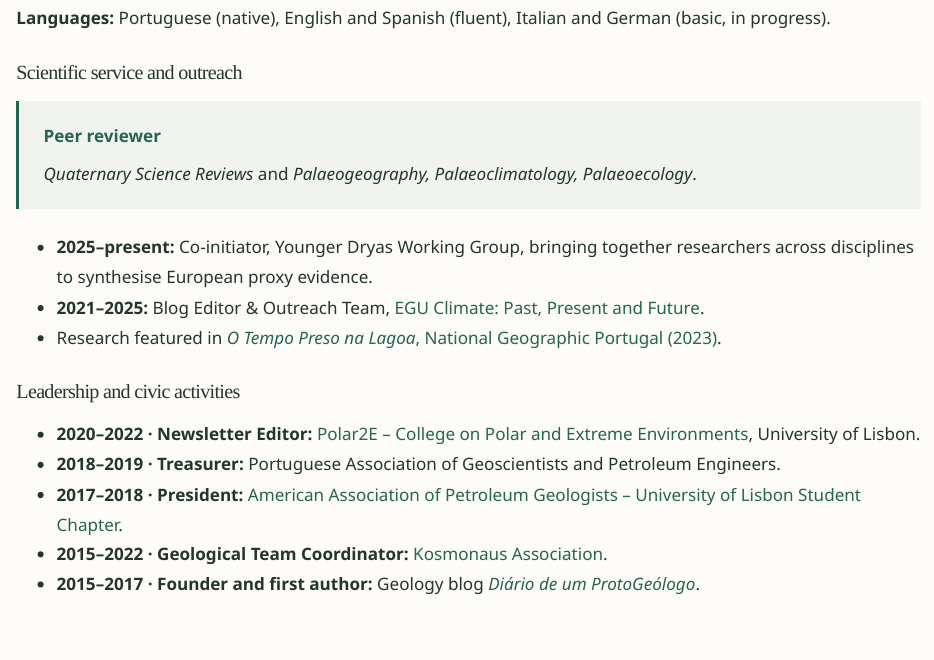
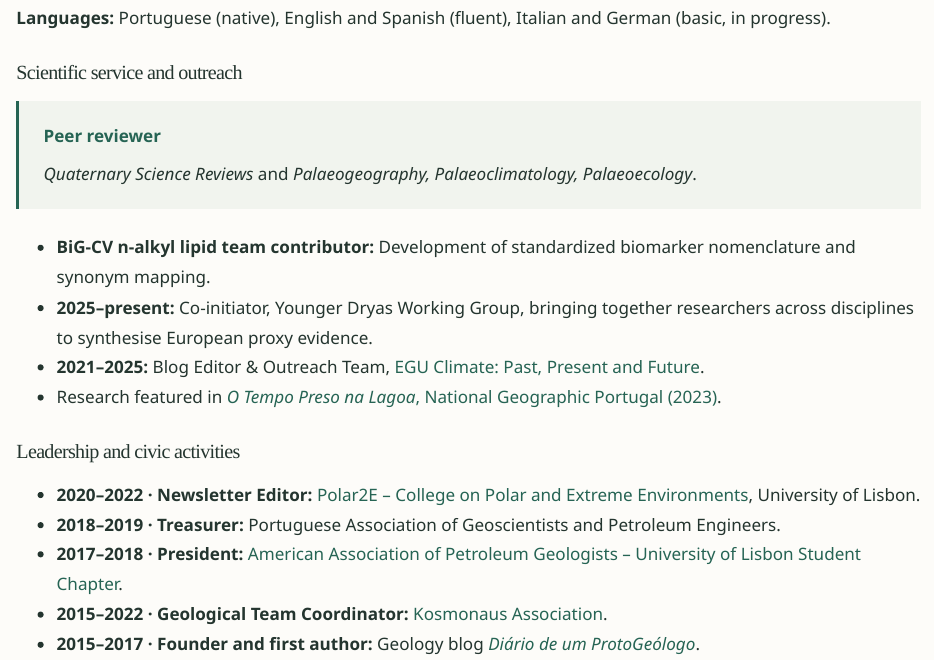
Before and after one commit to RicardoANSantos/RicardoANSantos.github.io, a Quarto document (cv.qmd): the page in a window 1100 px wide, from 2710 px down. Rendered offline with R 4.5, knitr and Pandoc in place of Quarto, with nearby package versions.

Commit message:
Add BiG-CV contribution to scientific service
Add the n‑alkyl lipid team contribution to standardized biomarker nomenclature and synonym mapping on the web CV.

Validation: Quarto render and existing site checks passed (15 pages, 558 local references).

```diff
--- a/cv.qmd
+++ b/cv.qmd
@@ -123,6 +123,7 @@ Geology and Natural Resources.
 *Quaternary Science Reviews* and *Palaeogeography, Palaeoclimatology, Palaeoecology*.
 :::
 
+- **BiG‑CV n‑alkyl lipid team contributor:** Development of standardized biomarker nomenclature and synonym mapping.
 - **2025–present:** Co-initiator, Younger Dryas Working Group, bringing together researchers across disciplines to synthesise European proxy evidence.
 - **2021–2025:** Blog Editor & Outreach Team, [EGU Climate: Past, Present and Future](https://blogs.egu.eu/divisions/cl/category/egu/).
 - Research featured in [*O Tempo Preso na Lagoa*, National Geographic Portugal (2023)](https://www.nationalgeographic.pt/meio-ambiente/o-tempo-preso-na-lagoa-do-peixao-na-serra-da-estrela_3781).
```
